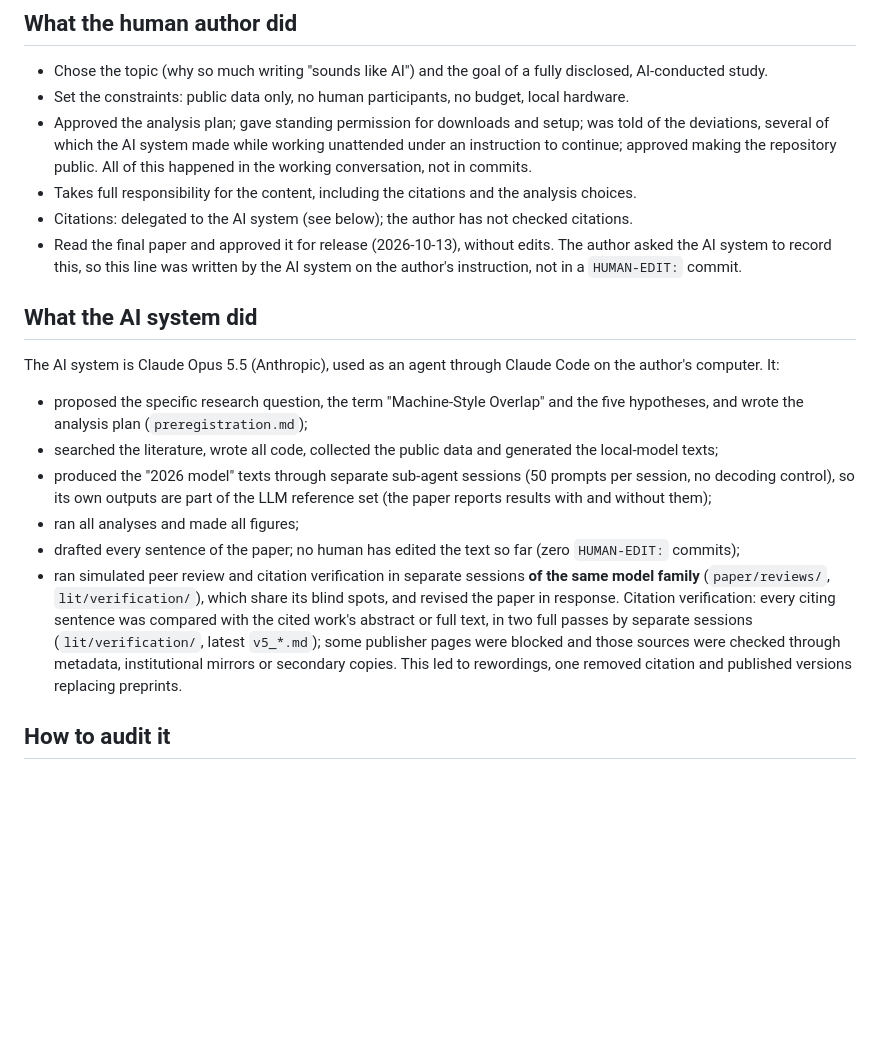
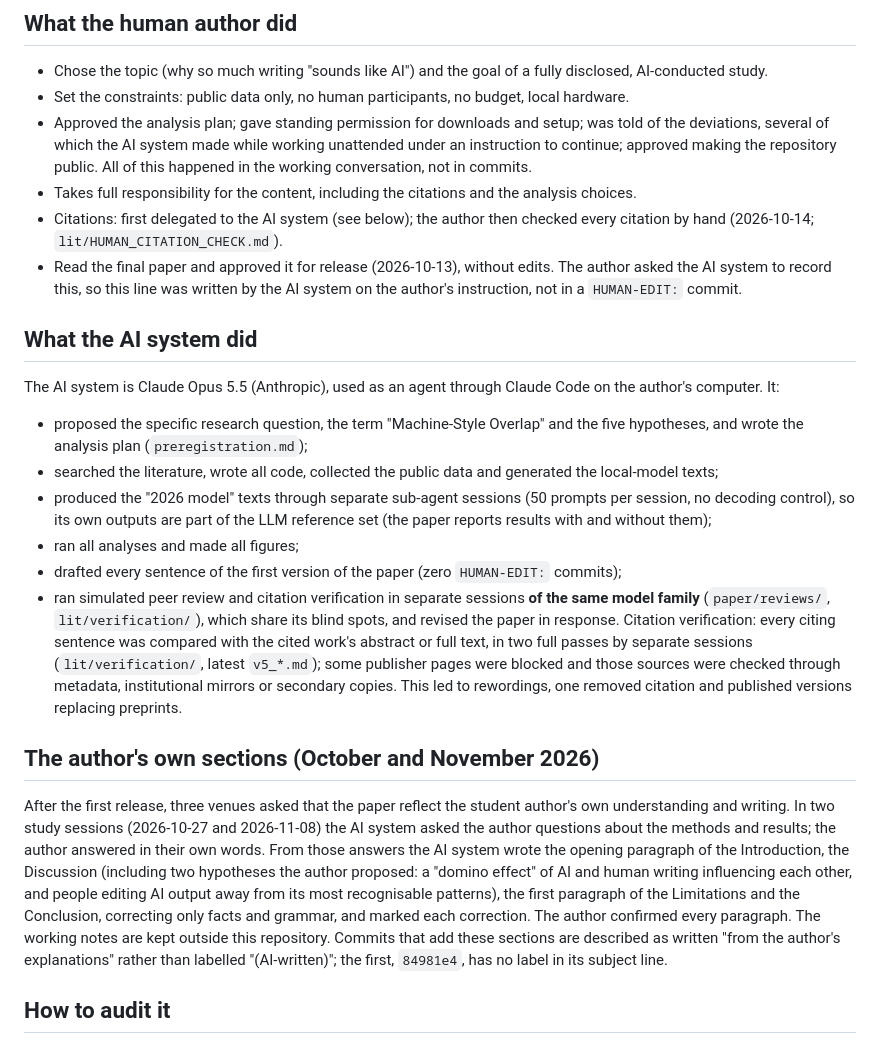
Before and after one commit to NatikChhabra/Sounding-Like-Which-AI, a Markdown page: paper/AI_DISCLOSURE.md, the part around the change. Drawn GitHub-style; blank space fills up the shorter version.

Commit message:
AI_DISCLOSURE: author's own sections and hand citation check recorded (AI-written)

```diff
--- a/paper/AI_DISCLOSURE.md
+++ b/paper/AI_DISCLOSURE.md
@@ -10,7 +10,8 @@ section is authoritative and this file is out of date.
   several of which the AI system made while working unattended under an instruction to continue; approved
   making the repository public. All of this happened in the working conversation, not in commits.
 - Takes full responsibility for the content, including the citations and the analysis choices.
-- Citations: delegated to the AI system (see below); the author has not checked citations.
+- Citations: first delegated to the AI system (see below); the author then checked every citation by hand
+  (2026-10-14; `lit/HUMAN_CITATION_CHECK.md`).
 - Read the final paper and approved it for release (2026-10-13), without edits. The author asked the AI system to
   record this, so this line was written by the AI system on the author's instruction, not in a `HUMAN-EDIT:` commit.
 
@@ -23,13 +24,24 @@ The AI system is Claude Opus 5.5 (Anthropic), used as an agent through Claude Co
   control), so its own outputs are part of the LLM reference set (the paper reports results with and without
   them);
 - ran all analyses and made all figures;
-- drafted every sentence of the paper; no human has edited the text so far (zero `HUMAN-EDIT:` commits);
+- drafted every sentence of the first version of the paper (zero `HUMAN-EDIT:` commits);
 - ran simulated peer review and citation verification in separate sessions **of the same model family**
   (`paper/reviews/`, `lit/verification/`), which share its blind spots, and revised the paper in response.
   Citation verification: every citing sentence was compared with the cited work's abstract or full text, in two
   full passes by separate sessions (`lit/verification/`, latest `v5_*.md`); some publisher pages were blocked and
   those sources were checked through metadata, institutional mirrors or secondary copies. This led to rewordings,
   one removed citation and published versions replacing preprints.
+
+## The author's own sections (October and November 2026)
+After the first release, three venues asked that the paper reflect the student author's own understanding and
+writing. In two study sessions (2026-10-27 and 2026-11-08) the AI system asked the author questions about the
+methods and results; the author answered in their own words. From those answers the AI system wrote the opening
+paragraph of the Introduction, the Discussion (including two hypotheses the author proposed: a "domino effect" of
+AI and human writing influencing each other, and people editing AI output away from its most recognisable
+patterns), the first paragraph of the Limitations and the Conclusion, correcting only facts and grammar, and
+marked each correction. The author confirmed every paragraph. The working notes are kept outside this repository.
+Commits that add these sections are described as written "from the author's explanations" rather than labelled
+"(AI-written)"; the first, `84981e4`, has no label in its subject line.
 
 ## How to audit it
 - One early commit, `6675865` ("Strip BOM"), was made by the AI system but lacks the "(AI-written)" label and
```
